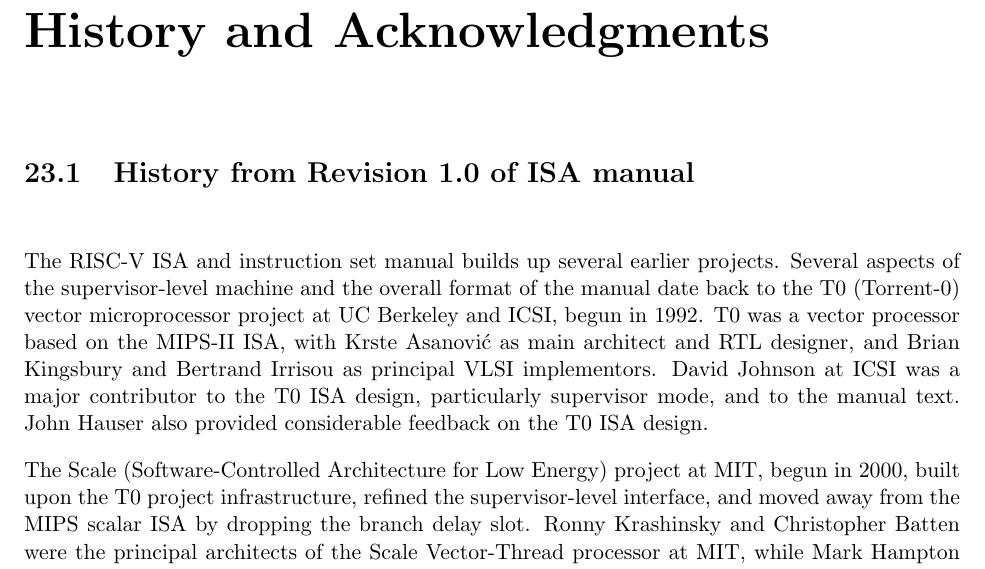
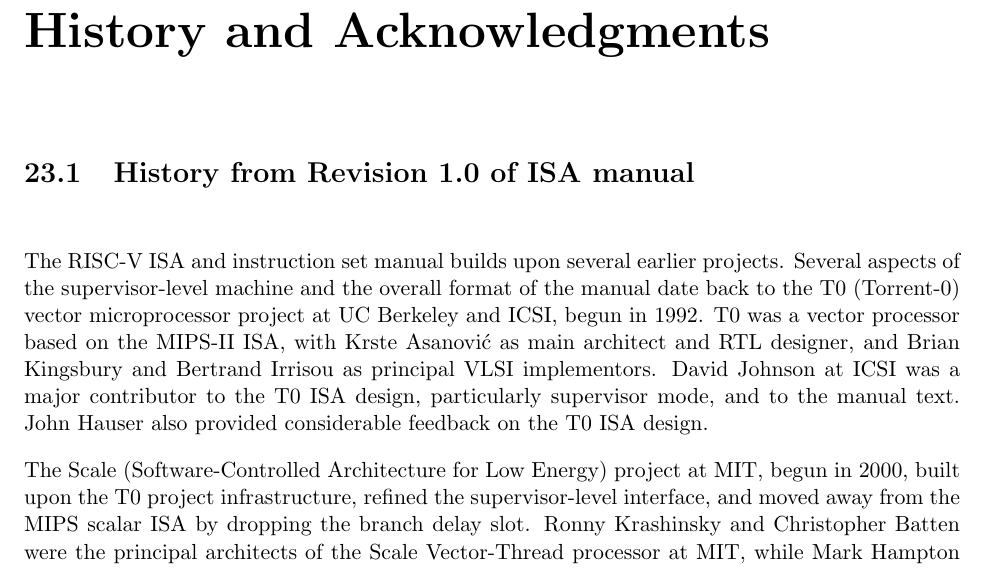
Before and after one commit to riscv/riscv-isa-manual, a LaTeX thesis (src/riscv-spec.tex, which reads src/history.tex): part of page 149 of 157, cut so that both start at the same text. Compiled offline with pdfLaTeX.

Commit message:
Fix typo

```diff
--- a/src/history.tex
+++ b/src/history.tex
@@ -3,7 +3,7 @@
 
 \section{History from Revision 1.0 of ISA manual}
 
-The RISC-V ISA and instruction set manual builds up several earlier
+The RISC-V ISA and instruction set manual builds upon several earlier
 projects.  Several aspects of the supervisor-level machine and the
 overall format of the manual date back to the T0 (Torrent-0) vector
 microprocessor project at UC Berkeley and ICSI, begun in 1992.  T0 was
```
